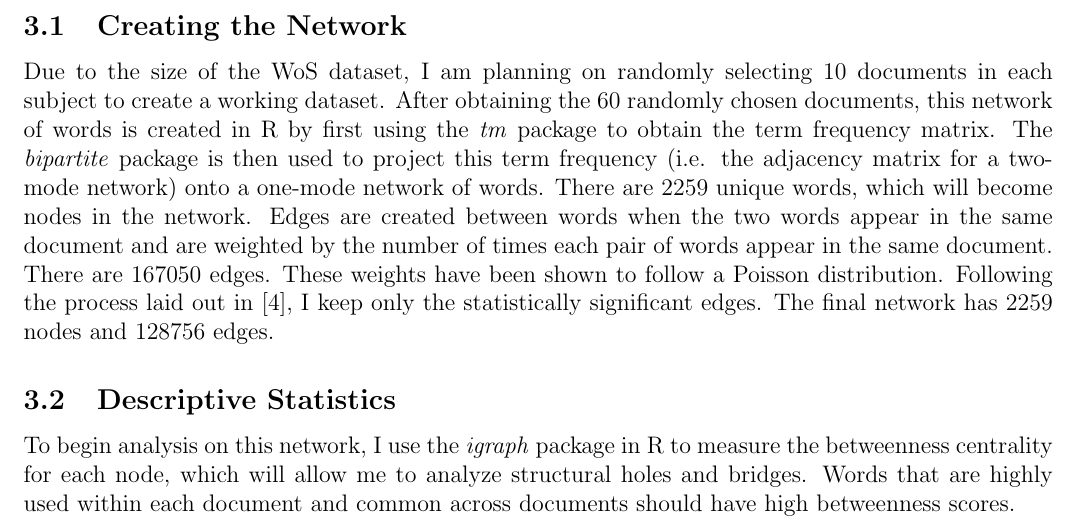
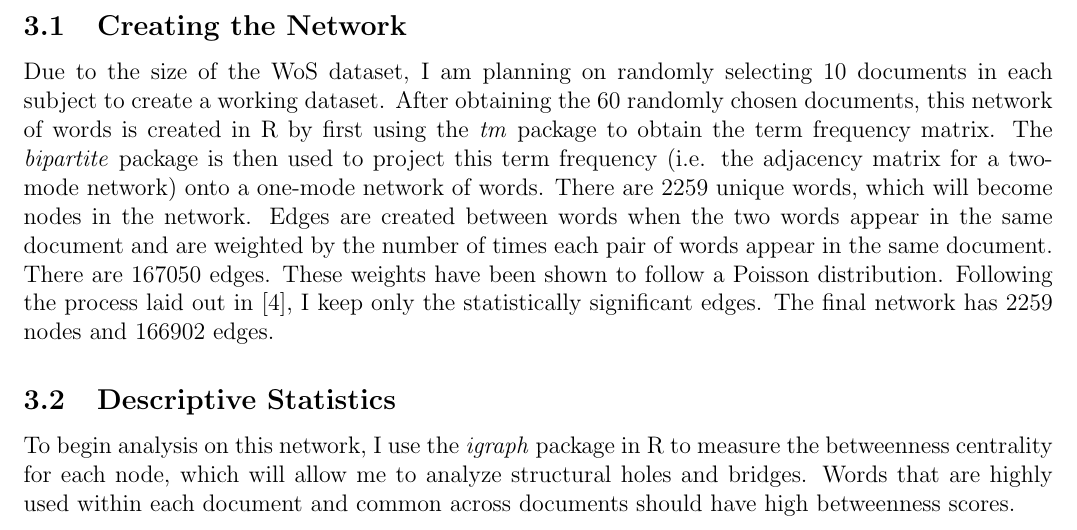
Before and after one commit to cmcook22/Cook_Networks_Project, a LaTeX document (My_Paper/Cook_Replication.tex): part of page 9 of 12, cut so that both start at the same text. Compiled offline with pdfLaTeX.

Commit message:
Minor Change to Paper

```diff
--- a/My_Paper/Cook_Replication.tex
+++ b/My_Paper/Cook_Replication.tex
@@ -114,7 +114,7 @@ I received emails back from two of the authors providing me with the corpus for
 
 \section{Extention}
 \subsection{Creating the Network}
-Due to the size of the WoS dataset, I am planning on randomly selecting $10$ documents in each subject to create a working dataset. After obtaining the $60$ randomly chosen documents, this network of words is created in R by first using the \textit{tm} package to obtain the term frequency matrix. The \textit{bipartite} package is then used to project this term frequency (i.e. the adjacency matrix for a two-mode network) onto a one-mode network of words. There are $2259$ unique words, which will become nodes in the network. Edges are created between words when the two words appear in the same document and are weighted by the number of times each pair of words appear in the same document. There are $167050$ edges. These weights have been shown to follow a Poisson distribution. Following the process laid out in \cite{mainExtra}, I keep only the statistically significant edges. The final network has $2259$ nodes and $128756$ edges.
+Due to the size of the WoS dataset, I am planning on randomly selecting $10$ documents in each subject to create a working dataset. After obtaining the $60$ randomly chosen documents, this network of words is created in R by first using the \textit{tm} package to obtain the term frequency matrix. The \textit{bipartite} package is then used to project this term frequency (i.e. the adjacency matrix for a two-mode network) onto a one-mode network of words. There are $2259$ unique words, which will become nodes in the network. Edges are created between words when the two words appear in the same document and are weighted by the number of times each pair of words appear in the same document. There are $167050$ edges. These weights have been shown to follow a Poisson distribution. Following the process laid out in \cite{mainExtra}, I keep only the statistically significant edges. The final network has $2259$ nodes and $166902$ edges.
 
 \subsection{Descriptive Statistics}
 To begin analysis on this network, I use the \textit{igraph} package in R to measure the betweenness centrality for each node, which will allow me to analyze structural holes and bridges. Words that are highly used within each document and common across documents should have high betweenness scores.
```
Also changed, not shown: My_Paper/Cook_Replication.pdf.
